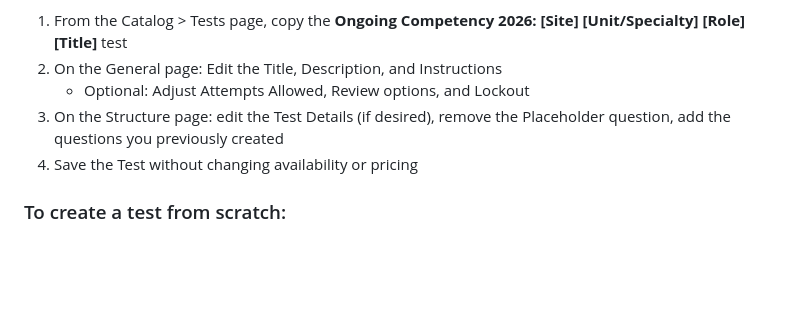
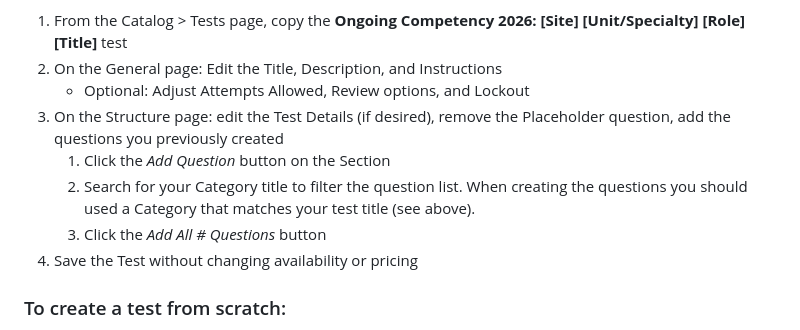
Before and after one commit to FVLMS/2026-ongoing-competency, a Markdown page: docs/how-to-create-test.md, the part around the change. GitHub-like rendering; blank space fills up the shorter version.

```diff
--- a/docs/how-to-create-test.md
+++ b/docs/how-to-create-test.md
@@ -39,7 +39,10 @@ Instead of creating a new test you can copy the **Ongoing Competency 2026: [Site
 2. On the General page: Edit the Title, Description, and Instructions
     - Optional: Adjust Attempts Allowed, Review options, and Lockout
 3. On the Structure page: edit the Test Details (if desired), remove the Placeholder question, add the questions you previously created
-4. Save the Test without changing availability or pricing
+    1. Click the *Add Question* button on the Section
+    2. Search for your Category title to filter the question list. When creating the questions you should used a Category that matches your test title (see above).
+    3. Click the *Add All # Questions* button
+5. Save the Test without changing availability or pricing
 
 ### To create a test from scratch:
 
```
